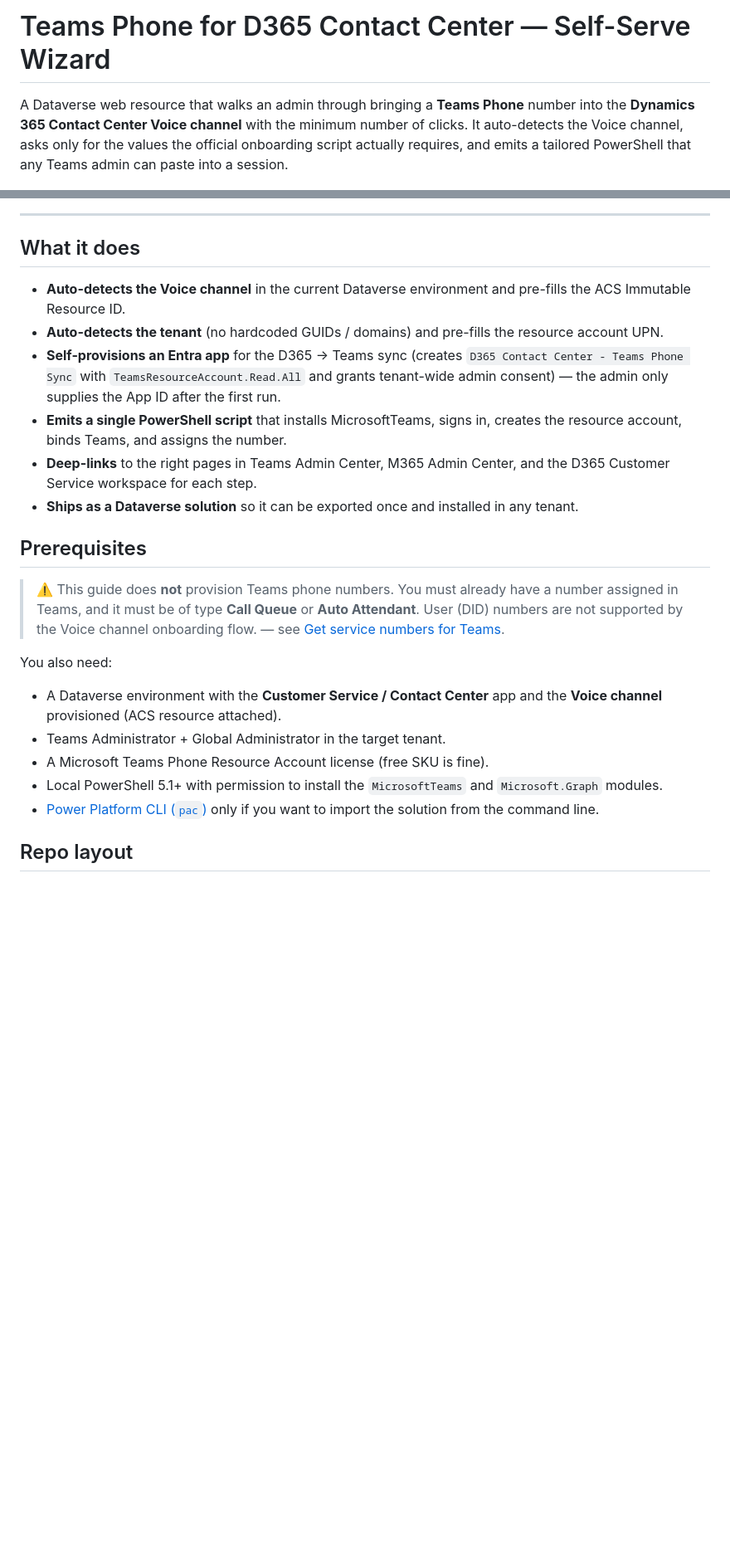
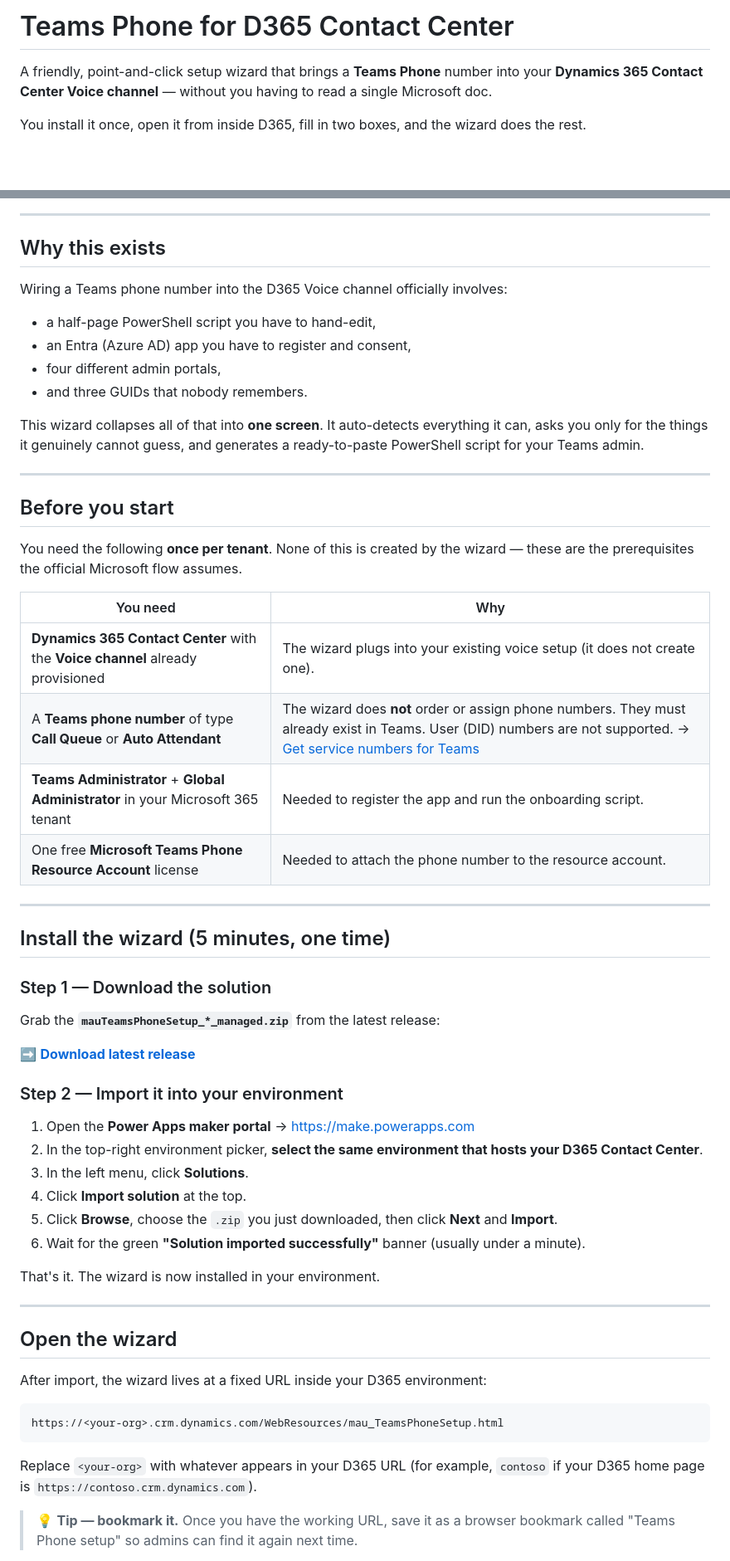
Before and after one commit to moliveirapinto/teams-phone-d365-wizard, a Markdown page: README.md, 2 parts joined by grey strips. Shown at 83% size. GitHub-like rendering; blank space fills up the shorter version.

````diff
--- a/README.md
+++ b/README.md
@@ -1,30 +1,69 @@
-# Teams Phone for D365 Contact Center — Self-Serve Wizard
+# Teams Phone for D365 Contact Center
 
-A Dataverse web resource that walks an admin through bringing a **Teams Phone** number into the **Dynamics 365 Contact Center Voice channel** with the minimum number of clicks. It auto-detects the Voice channel, asks only for the values the official onboarding script actually requires, and emits a tailored PowerShell that any Teams admin can paste into a session.
+A friendly, point-and-click setup wizard that brings a **Teams Phone** number into your **Dynamics 365 Contact Center Voice channel** — without you having to read a single Microsoft doc.
+
+You install it once, open it from inside D365, fill in two boxes, and the wizard does the rest.
 
 ![Wizard screenshot](docs/screenshot.jpeg)
 
 ---
 
-## What it does
+## Why this exists
 
-- **Auto-detects the Voice channel** in the current Dataverse environment and pre-fills the ACS Immutable Resource ID.
-- **Auto-detects the tenant** (no hardcoded GUIDs / domains) and pre-fills the resource account UPN.
-- **Self-provisions an Entra app** for the D365 → Teams sync (creates `D365 Contact Center - Teams Phone Sync` with `TeamsResourceAccount.Read.All` and grants tenant-wide admin consent) — the admin only supplies the App ID after the first run.
-- **Emits a single PowerShell script** that installs MicrosoftTeams, signs in, creates the resource account, binds Teams, and assigns the number.
-- **Deep-links** to the right pages in Teams Admin Center, M365 Admin Center, and the D365 Customer Service workspace for each step.
-- **Ships as a Dataverse solution** so it can be exported once and installed in any tenant.
+Wiring a Teams phone number into the D365 Voice channel officially involves:
 
-## Prerequisites
+- a half-page PowerShell script you have to hand-edit,
+- an Entra (Azure AD) app you have to register and consent,
+- four different admin portals,
+- and three GUIDs that nobody remembers.
 
-> ⚠️ This guide does **not** provision Teams phone numbers. You must already have a number assigned in Teams, and it must be of type **Call Queue** or **Auto Attendant**. User (DID) numbers are not supported by the Voice channel onboarding flow. — see [Get service numbers for Teams](https://learn.microsoft.com/microsoftteams/getting-service-phone-numbers).
+This wizard collapses all of that into **one screen**. It auto-detects everything it can, asks you only for the things it genuinely cannot guess, and generates a ready-to-paste PowerShell script for your Teams admin.
 
-You also need:
+---
 
-- A Dataverse environment with the **Customer Service / Contact Center** app and the **Voice channel** provisioned (ACS resource attached).
-- Teams Administrator + Global Administrator in the target tenant.
-- A Microsoft Teams Phone Resource Account license (free SKU is fine).
-- Local PowerShell 5.1+ with permission to install the `MicrosoftTeams` and `Microsoft.Graph` modules.
-- [Power Platform CLI (`pac`)](https://learn.microsoft.com/power-platform/developer/cli/introduction) only if you want to import the solution from the command line.
+## Before you start
 
-## Repo layout
+You need the following **once per tenant**. None of this is created by the wizard — these are the prerequisites the official Microsoft flow assumes.
+
+| You need | Why |
+|---|---|
+| **Dynamics 365 Contact Center** with the **Voice channel** already provisioned | The wizard plugs into your existing voice setup (it does not create one). |
+| A **Teams phone number** of type **Call Queue** or **Auto Attendant** | The wizard does **not** order or assign phone numbers. They must already exist in Teams. User (DID) numbers are not supported. → [Get service numbers for Teams](https://learn.microsoft.com/microsoftteams/getting-service-phone-numbers) |
+| **Teams Administrator** + **Global Administrator** in your Microsoft 365 tenant | Needed to register the app and run the onboarding script. |
+| One free **Microsoft Teams Phone Resource Account** license | Needed to attach the phone number to the resource account. |
+
+---
+
+## Install the wizard (5 minutes, one time)
+
+### Step 1 — Download the solution
+
+Grab the **`mauTeamsPhoneSetup_*_managed.zip`** from the latest release:
+
+➡️ **[Download latest release](https://github.com/moliveirapinto/teams-phone-d365-wizard/releases/latest)**
+
+### Step 2 — Import it into your environment
+
+1. Open the **Power Apps maker portal** → https://make.powerapps.com
+2. In the top-right environment picker, **select the same environment that hosts your D365 Contact Center**.
+3. In the left menu, click **Solutions**.
+4. Click **Import solution** at the top.
+5. Click **Browse**, choose the `.zip` you just downloaded, then click **Next** and **Import**.
+6. Wait for the green **"Solution imported successfully"** banner (usually under a minute).
+
+That's it. The wizard is now installed in your environment.
+
+---
+
+## Open the wizard
+
+After import, the wizard lives at a fixed URL inside your D365 environment:
+
+```
+https://<your-org>.crm.dynamics.com/WebResources/mau_TeamsPhoneSetup.html
+```
+
+Replace `<your-org>` with whatever appears in your D365 URL (for example, `contoso` if your D365 home page is `https://contoso.crm.dynamics.com`).
+
+> 💡 **Tip — bookmark it.** Once you have the working URL, save it as a browser bookmark called "Teams Phone setup" so admins can find it again next time.
+
````
Also changed, not shown: other parts of README.md (+72 -47 lines).
